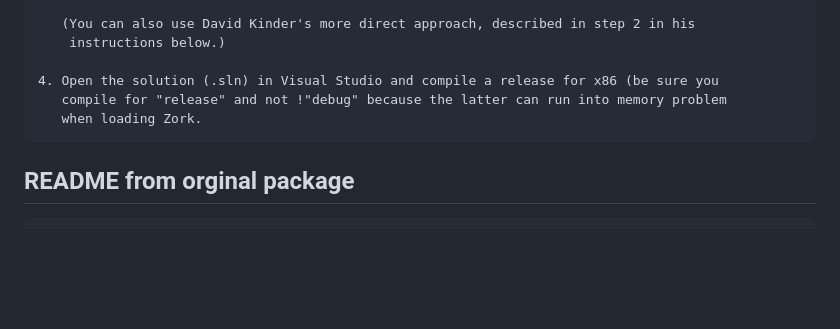
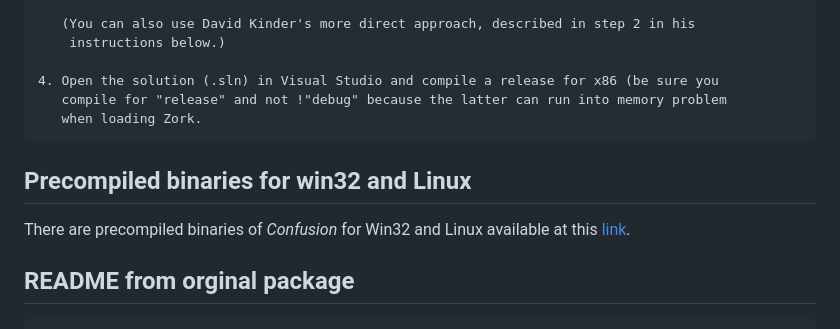
Before and after one commit to jordanhubbard/mdlzork, a Markdown page: confusion_patched/README.md, the part around the change. Rendered like a GitHub page; blank space fills up the shorter version.

Commit message:
add link to binaries

```diff
--- a/confusion_patched/README.md
+++ b/confusion_patched/README.md
@@ -98,6 +98,8 @@ The following steps lean heavy on David Kinder's instructions for his [win32 ver
    compile for "release" and not !"debug" because the latter can run into memory problem
    when loading Zork.
 ~~~
+## Precompiled binaries for win32 and Linux
+There are precompiled binaries of *Confusion* for Win32 and Linux available at this [link](https://drive.google.com/drive/folders/1zt2q_Tlz-GAKQvcgU9ibVRwb13X9Qrn3?usp=drive_link).
 ## README from orginal package
 ~~~
 Confusion: A MDL interpreter
```
